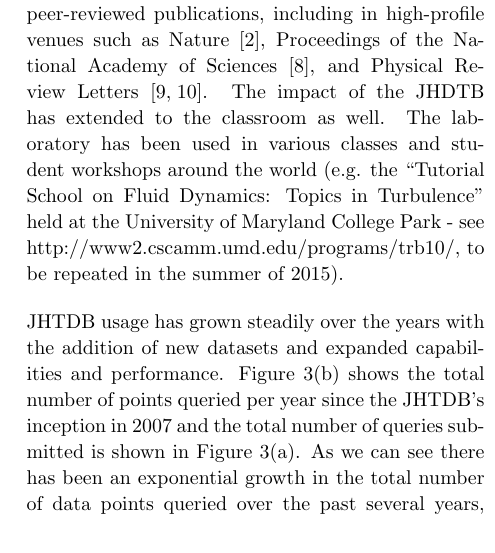
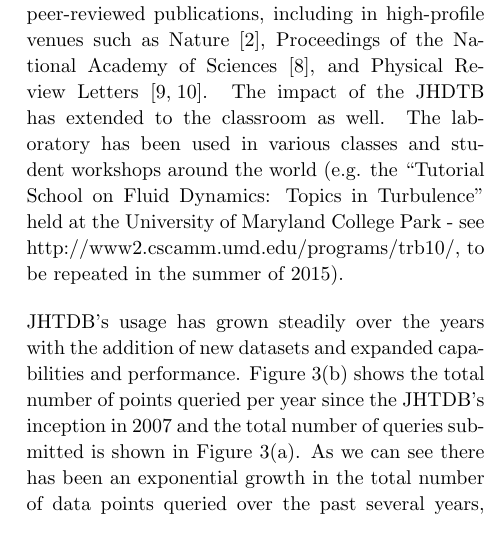
Before and after one commit to randalburns/jhtdb.cise2015, a LaTeX document (jhtdb.tex): part of one column of page 5 of 8, cut so that both start at the same text. Compiled offline with pdfLaTeX.

Commit message:
Minor fixes

```diff
--- a/jhtdb.tex
+++ b/jhtdb.tex
@@ -248,7 +248,7 @@ see http://www2.cscamm.umd.edu/programs/trb10/, to be repeated in the summer of
 \label{fig:query_types}
 \end{figure*}
 
-JHTDB usage has grown steadily over the years with the addition of new datasets and expanded capabilities and performance. Figure \ref{fig:points_queried}
+JHTDB's usage has grown steadily over the years with the addition of new datasets and expanded capabilities and performance. Figure \ref{fig:points_queried}
 shows the total number of points queried per year since the JHTDB's inception in 2007 and the total number of queries submitted is shown in Figure
 \ref{fig:queries}. As we can see there has been an exponential growth in the total number of data points queried over the past several years, mainly due to
 new access methods, increased number of analysis functionalities and the addition of new datasets.
```
Also changed, not shown: jhtdb.tex (2 more changed lines).
